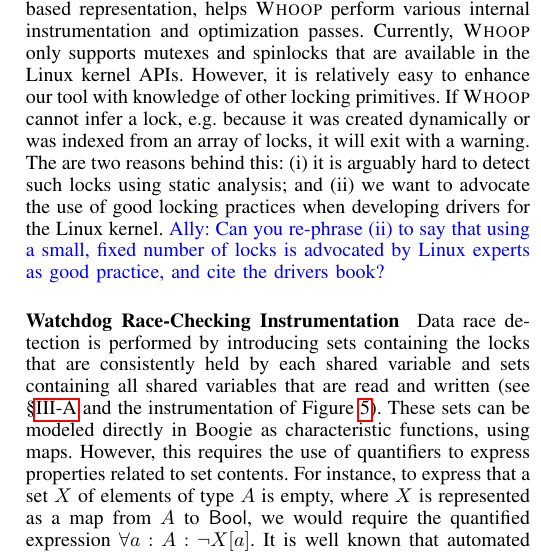
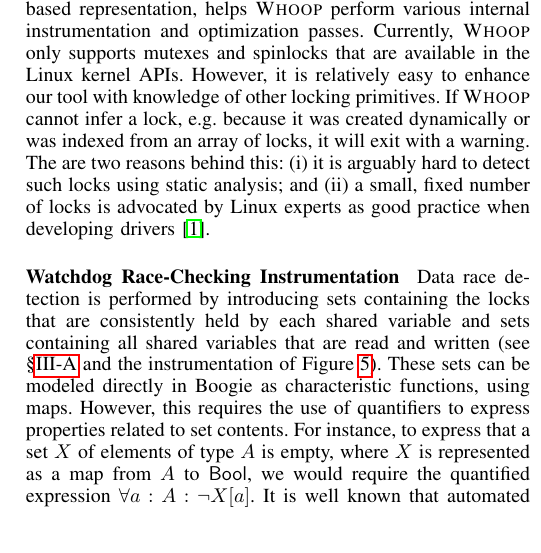
Before and after one commit to pdeligia/WhoopPaper, a LaTeX paper (paper.tex, which reads whoop.tex): part of one column of page 7 of 13, cut so that both start at the same text. Compiled offline with pdfLaTeX.

Commit message:
addressed comment regarding locks

```diff
--- a/whoop.tex
+++ b/whoop.tex
@@ -193,7 +193,7 @@ more accurate analysis with \whoop.
 %
 When the instrumentation phase begins, \whoop performs an inter-procedural static analysis (on the Boogie IVL source code of each entry point) to identify all available locks and rewrite each one (both at declaration and at all access sites) to a unique constant Boogie variable. The reason behind this transformation, is that representing all locks statically, instead of their original SMACK pointer-based representation, helps \whoop perform various internal instrumentation and optimization passes.
 %
-Currently, \whoop only supports mutexes and spinlocks that are available in the Linux kernel APIs. However, it is relatively easy to enhance our tool with knowledge of other locking primitives. If \whoop cannot infer a lock, e.g. because it was created dynamically or was indexed from an array of locks, it will exit with a warning. The are two reasons behind this: (i) it is arguably hard to detect such locks using static analysis; and (ii) we want to advocate the use of good locking practices when developing drivers for the Linux kernel.  \ADComment{Can you re-phrase (ii) to say that using a small, fixed number of locks is advocated by Linux experts as good practice, and cite the drivers book?}
+Currently, \whoop only supports mutexes and spinlocks that are available in the Linux kernel APIs. However, it is relatively easy to enhance our tool with knowledge of other locking primitives. If \whoop cannot infer a lock, e.g. because it was created dynamically or was indexed from an array of locks, it will exit with a warning. The are two reasons behind this: (i) it is arguably hard to detect such locks using static analysis; and (ii) a small, fixed number of locks is advocated by Linux experts as good practice when developing drivers~\cite{corbet2005linux}.
 
 \medskip\noindent\textbf{Watchdog Race-Checking Instrumentation }
 %
```
